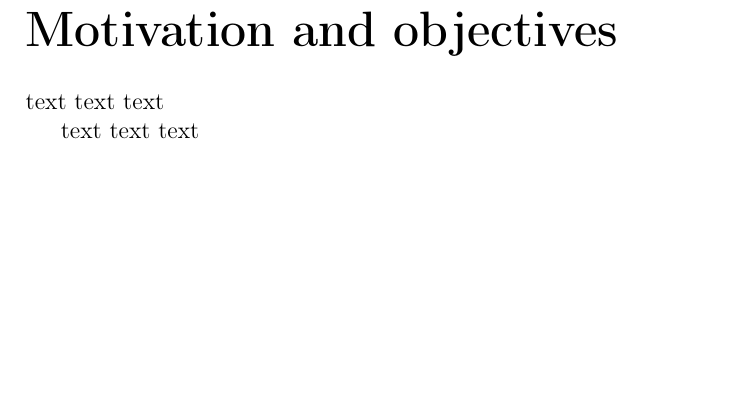
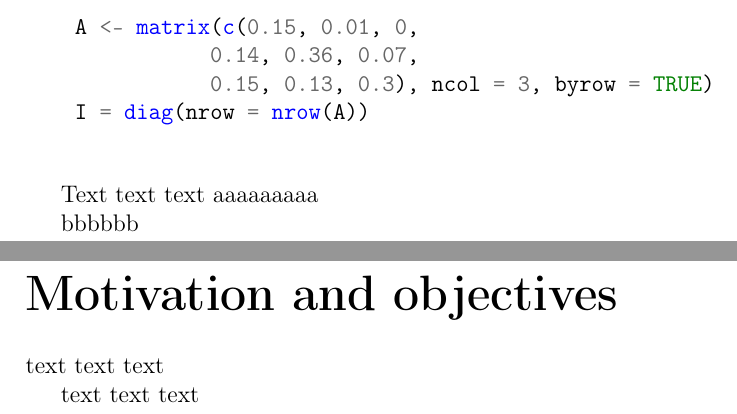
Before and after one commit to LewGoesB00M/DataVis, a LaTeX problem sheet (Assignment/LaTeX/CMP5352 Report.tex): part of page 5 of 7 before the commit and two parts of pages 4 and 5 of 7 after it, the two joined at a grey line, cut at the place of the change, the shorter picture padded with empty space. Compiled offline with pdfLaTeX.

Commit message:
code blocks work now.

```diff
--- a/Assignment/LaTeX/CMP5352 Report.tex
+++ b/Assignment/LaTeX/CMP5352 Report.tex
@@ -77,11 +77,14 @@
 \lhead{Lewis Higgins - ID 22133848~~~~~~~~~~~~~~~\includegraphics[width=1.75cm]{bcu logo}}
 \fancyhead[R]{\leftmark}
 
+
+
 \title{CMP5352 Report - TITLE NEEDED}
 \author{Lewis Higgins - Student ID 22133848}
 \date{April 2024}
 
-
+\usepackage[outputdir=./auxil]{minted}
+\listfiles
 \begin{document}
 
     \pagecolor{yellow} % Change in final
@@ -124,6 +127,21 @@
 
     Text text text
 
+    % Change build options to add shell escape for minted.
+    \begin{minted}{R}
+
+    A <- matrix(c(0.15, 0.01, 0,
+               0.14, 0.36, 0.07,
+               0.15, 0.13, 0.3), ncol = 3, byrow = TRUE)
+    I = diag(nrow = nrow(A))
+
+    \end{minted}
+
+    Text text text
+    aaaaaaaaa
+
+
+    bbbbbb
     \chapter*{Motivation and objectives}\label{ch:sec1}
     \addcontentsline{toc}{chapter}{Motivation and objectives}
     \input{section1}
```
Also changed, not shown: Assignment/LaTeX/out/CMP5352 Report.pdf, 10 other files.
